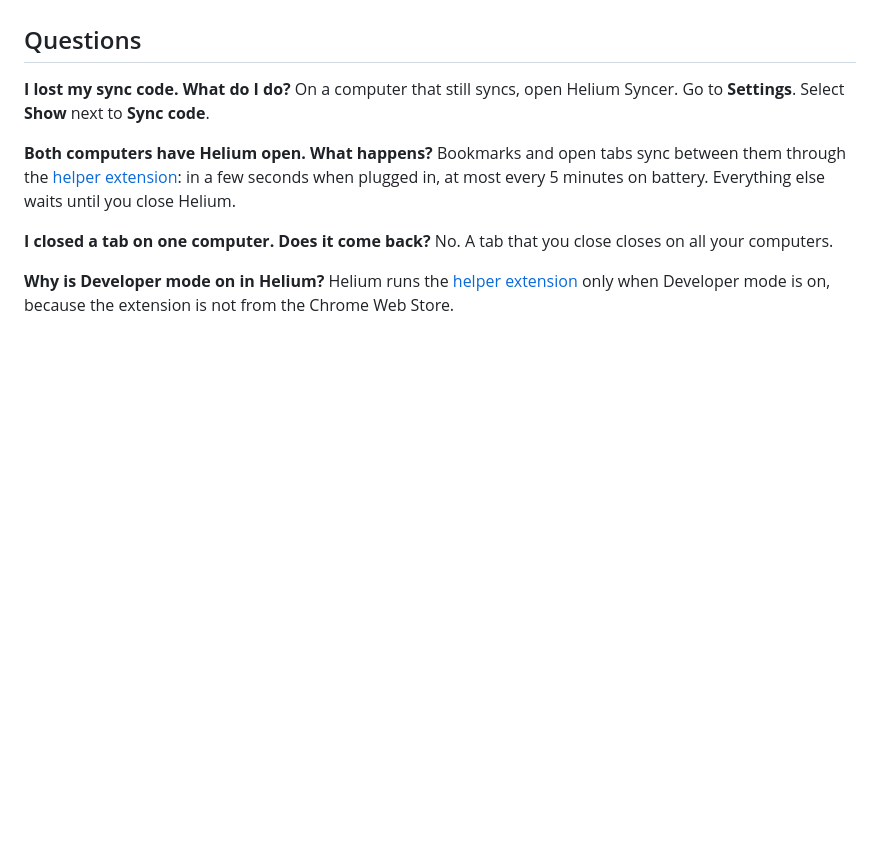
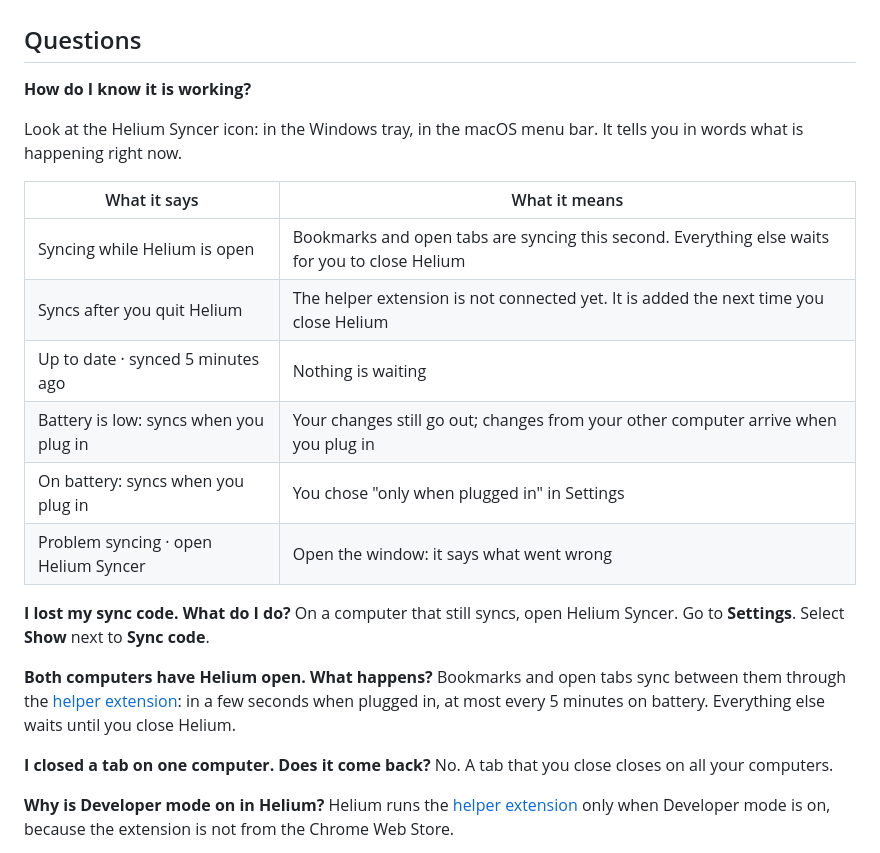
Before and after one commit to imrishabhchauhan/helium-syncer, a Markdown page: README.md, the part around the change. GitHub-like rendering; blank space fills up the shorter version.

```diff
--- a/README.md
+++ b/README.md
@@ -218,6 +218,19 @@ If Helium is not installed, the window tells you. It gives you a button to get H
 
 ## Questions
 
+**How do I know it is working?**
+
+Look at the Helium Syncer icon: in the Windows tray, in the macOS menu bar. It tells you in words what is happening right now.
+
+| What it says | What it means |
+|---|---|
+| Syncing while Helium is open | Bookmarks and open tabs are syncing this second. Everything else waits for you to close Helium |
+| Syncs after you quit Helium | The helper extension is not connected yet. It is added the next time you close Helium |
+| Up to date · synced 5 minutes ago | Nothing is waiting |
+| Battery is low: syncs when you plug in | Your changes still go out; changes from your other computer arrive when you plug in |
+| On battery: syncs when you plug in | You chose "only when plugged in" in Settings |
+| Problem syncing · open Helium Syncer | Open the window: it says what went wrong |
+
 **I lost my sync code. What do I do?**
 On a computer that still syncs, open Helium Syncer. Go to **Settings**. Select **Show** next to **Sync code**.
 
```
Also changed, not shown: docs/03-release-plan.md (+6 -3 lines).
